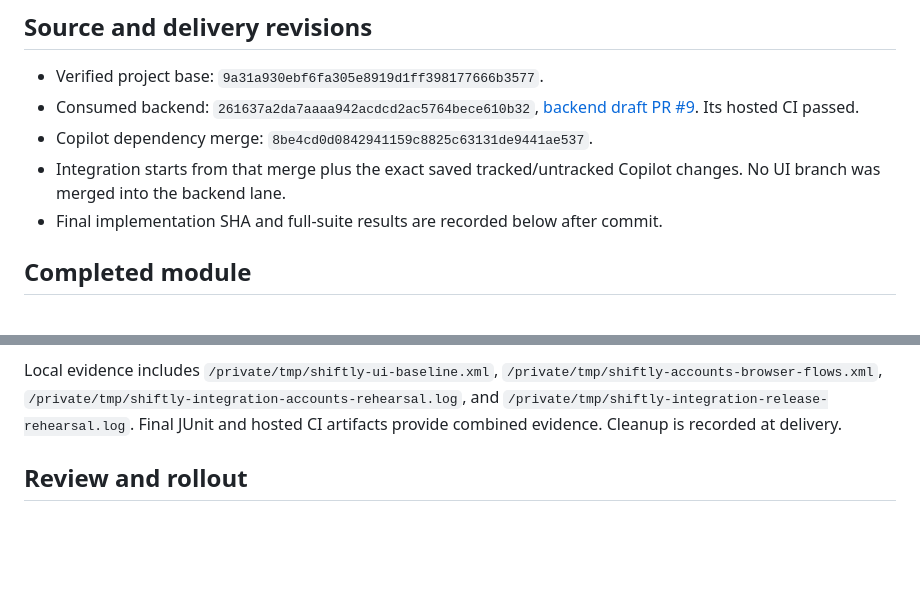
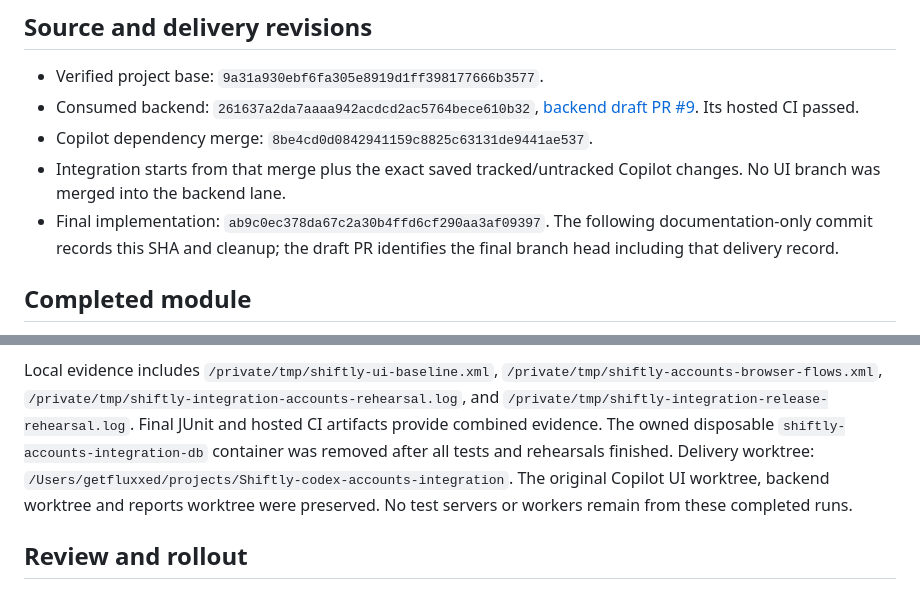
Before and after one commit to GetFluxxed/Shiftly, a Markdown page: docs/workstreams/copilot-accounts-permissions.md, 2 parts joined by grey strips. Drawn GitHub-style; blank space fills up the shorter version.

Commit message:
Record integrated Accounts delivery revision and cleanup

```diff
--- a/docs/workstreams/copilot-accounts-permissions.md
+++ b/docs/workstreams/copilot-accounts-permissions.md
@@ -15,7 +15,9 @@ Access module for integration review; production cutover remains separate.
 - Copilot dependency merge: `8be4cd0d0842941159c8825c63131de9441ae537`.
 - Integration starts from that merge plus the exact saved tracked/untracked
   Copilot changes. No UI branch was merged into the backend lane.
-- Final implementation SHA and full-suite results are recorded below after commit.
+- Final implementation: `ab9c0ec378da67c2a30b4ffd6cf290aa3af09397`.
+  The following documentation-only commit records this SHA and cleanup; the
+  draft PR identifies the final branch head including that delivery record.
 
 ## Completed module
 
@@ -122,7 +124,12 @@ Local evidence includes `/private/tmp/shiftly-ui-baseline.xml`,
 `/private/tmp/shiftly-accounts-browser-flows.xml`,
 `/private/tmp/shiftly-integration-accounts-rehearsal.log`, and
 `/private/tmp/shiftly-integration-release-rehearsal.log`. Final JUnit and hosted
-CI artifacts provide combined evidence. Cleanup is recorded at delivery.
+CI artifacts provide combined evidence. The owned disposable
+`shiftly-accounts-integration-db` container was removed after all tests and
+rehearsals finished. Delivery worktree:
+`/Users/getfluxxed/projects/Shiftly-codex-accounts-integration`.
+The original Copilot UI worktree, backend worktree and reports worktree were
+preserved. No test servers or workers remain from these completed runs.
 
 ## Review and rollout
 
```
